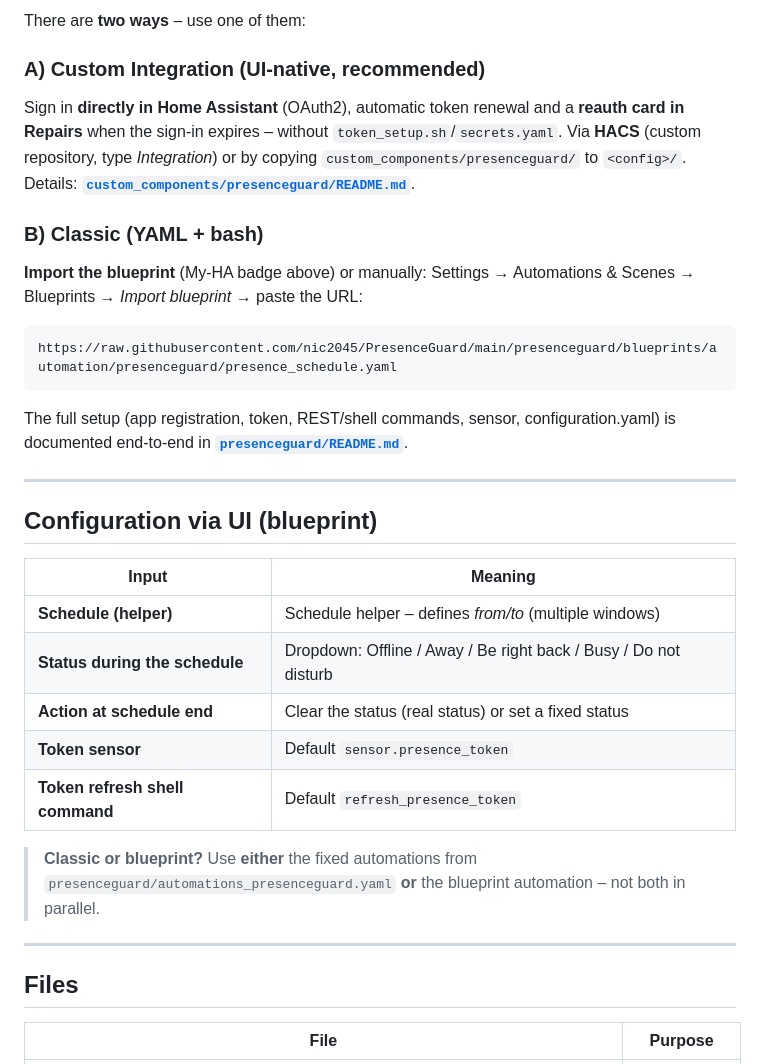
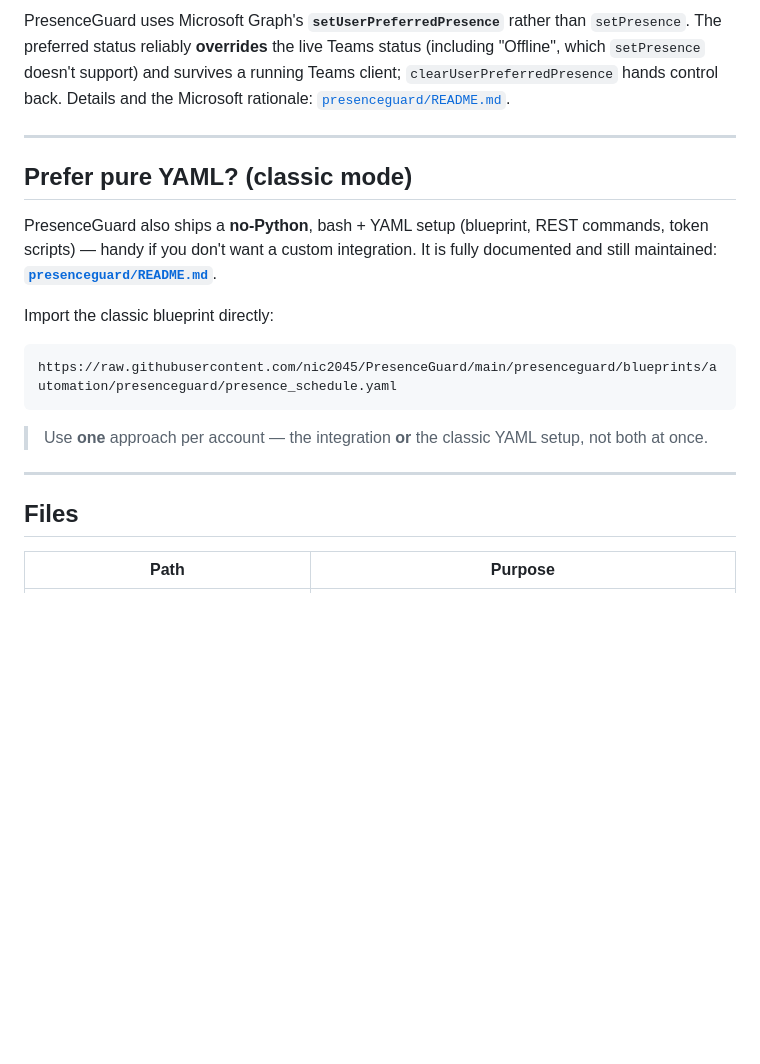
Before and after one commit to nic2045/PresenceGuard, a Markdown page: README.md, the part around one of its changes. Drawn GitHub-style; blank space fills up the shorter version.

````diff
--- a/README.md
+++ b/README.md
@@ -80,43 +102,31 @@ Drag the time windows into place — multiple windows per day are possible.
 
-There are **two ways** – use one of them:
+PresenceGuard uses Microsoft Graph's **`setUserPreferredPresence`** rather than
+`setPresence`. The preferred status reliably **overrides** the live Teams
+status (including "Offline", which `setPresence` doesn't support) and survives a
+running Teams client; `clearUserPreferredPresence` hands control back. Details
+and the Microsoft rationale:
+[`presenceguard/README.md`](presenceguard/README.md#why-setuserpreferredpresence-instead-of-setpresence).
 
-### A) Custom Integration (UI-native, recommended)
-Sign in **directly in Home Assistant** (OAuth2), automatic token renewal
-and a **reauth card in Repairs** when the sign-in expires – without
-`token_setup.sh`/`secrets.yaml`. Via **HACS** (custom repository, type
-*Integration*) or by copying `custom_components/presenceguard/` to `<config>/`.
-Details: **[`custom_components/presenceguard/README.md`](custom_components/presenceguard/README.md)**.
+---
 
-### B) Classic (YAML + bash)
-**Import the blueprint** (My-HA badge above) or manually:
-Settings → Automations & Scenes → Blueprints → *Import blueprint* →
-paste the URL:
+## Prefer pure YAML? (classic mode)
+
+PresenceGuard also ships a **no-Python**, bash + YAML setup (blueprint, REST
+commands, token scripts) — handy if you don't want a custom integration. It is
+fully documented and still maintained:
+**[`presenceguard/README.md`](presenceguard/README.md)**.
+
+Import the classic blueprint directly:
 ```
 https://raw.githubusercontent.com/nic2045/PresenceGuard/main/presenceguard/blueprints/automation/presenceguard/presence_schedule.yaml
 ```
 
-The full setup (app registration, token, REST/shell commands, sensor,
-configuration.yaml) is documented end-to-end in **[`presenceguard/README.md`](presenceguard/README.md)**.
-
----
-
-## Configuration via UI (blueprint)
-
-| Input | Meaning |
-| --- | --- |
-| **Schedule (helper)** | Schedule helper – defines *from/to* (multiple windows) |
-| **Status during the schedule** | Dropdown: Offline / Away / Be right back / Busy / Do not disturb |
-| **Action at schedule end** | Clear the status (real status) or set a fixed status |
-| **Token sensor** | Default `sensor.presence_token` |
-| **Token refresh shell command** | Default `refresh_presence_token` |
-
-> **Classic or blueprint?** Use **either** the fixed automations from
-> `presenceguard/automations_presenceguard.yaml` **or** the blueprint automation
-> – not both in parallel.
+> Use **one** approach per account — the integration **or** the classic YAML
+> setup, not both at once.
 
 ---
 
 ## Files
 
-| File | Purpose |
+| Path | Purpose |
 | --- | --- |
````
Also changed, not shown: other parts of README.md (+79 -65 lines).
